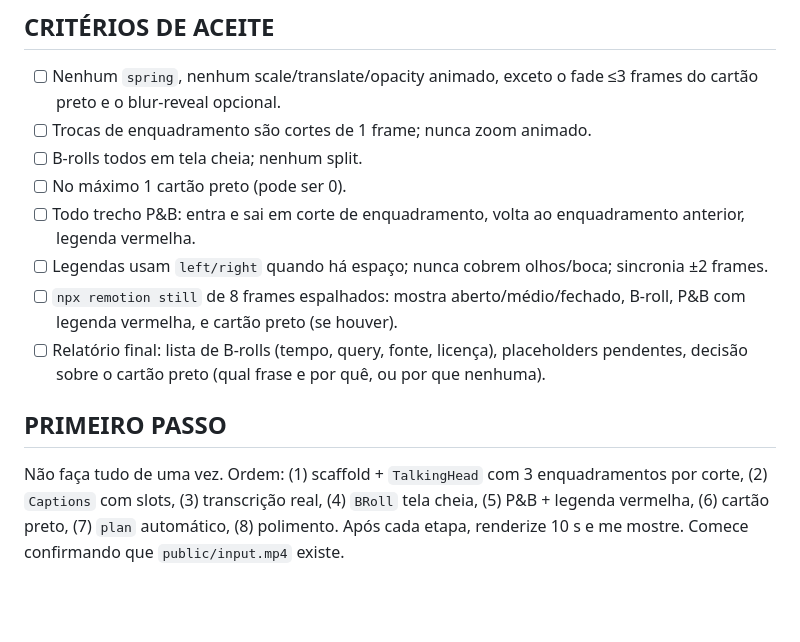
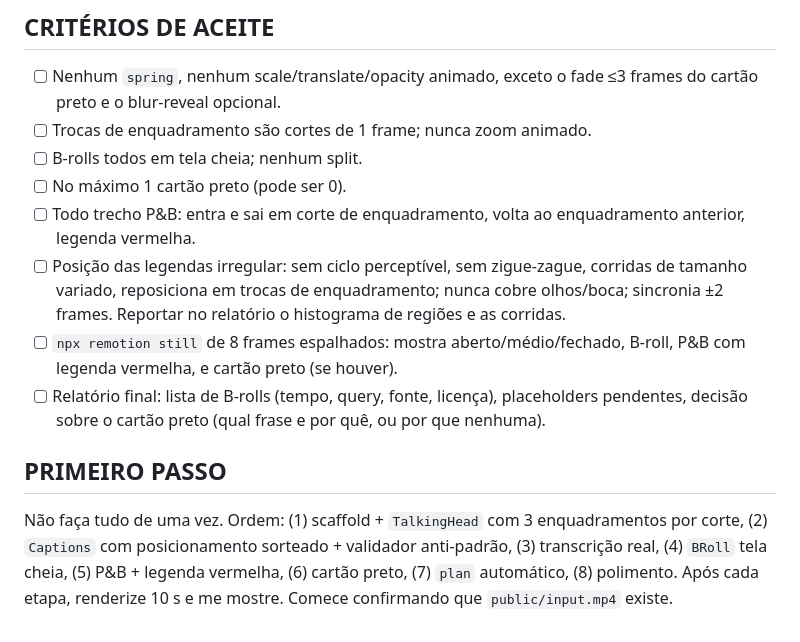
Before and after one commit to GitConcept/Repo, a Markdown page: PROMPT_REMOTION_EDICAO.md, the part around one of its changes. Drawn GitHub-style; blank space fills up the shorter version.

```diff
--- a/PROMPT_REMOTION_EDICAO.md
+++ b/PROMPT_REMOTION_EDICAO.md
@@ -142,9 +145,9 @@ edit-plan.example.json
 - [ ] B-rolls todos em tela cheia; nenhum split.
 - [ ] No máximo 1 cartão preto (pode ser 0).
 - [ ] Todo trecho P&B: entra e sai em corte de enquadramento, volta ao enquadramento anterior, legenda vermelha.
-- [ ] Legendas usam `left/right` quando há espaço; nunca cobrem olhos/boca; sincronia ±2 frames.
+- [ ] Posição das legendas irregular: sem ciclo perceptível, sem zigue-zague, corridas de tamanho variado, reposiciona em trocas de enquadramento; nunca cobre olhos/boca; sincronia ±2 frames. Reportar no relatório o histograma de regiões e as corridas.
 - [ ] `npx remotion still` de 8 frames espalhados: mostra aberto/médio/fechado, B-roll, P&B com legenda vermelha, e cartão preto (se houver).
 - [ ] Relatório final: lista de B-rolls (tempo, query, fonte, licença), placeholders pendentes, decisão sobre o cartão preto (qual frase e por quê, ou por que nenhuma).
 
 ## PRIMEIRO PASSO
-Não faça tudo de uma vez. Ordem: (1) scaffold + `TalkingHead` com 3 enquadramentos por corte, (2) `Captions` com slots, (3) transcrição real, (4) `BRoll` tela cheia, (5) P&B + legenda vermelha, (6) cartão preto, (7) `plan` automático, (8) polimento. Após cada etapa, renderize 10 s e me mostre. Comece confirmando que `public/input.mp4` existe.
+Não faça tudo de uma vez. Ordem: (1) scaffold + `TalkingHead` com 3 enquadramentos por corte, (2) `Captions` com posicionamento sorteado + validador anti-padrão, (3) transcrição real, (4) `BRoll` tela cheia, (5) P&B + legenda vermelha, (6) cartão preto, (7) `plan` automático, (8) polimento. Após cada etapa, renderize 10 s e me mostre. Comece confirmando que `public/input.mp4` existe.
```
Also changed, not shown: other parts of PROMPT_REMOTION_EDICAO.md (+12 -9 lines).
